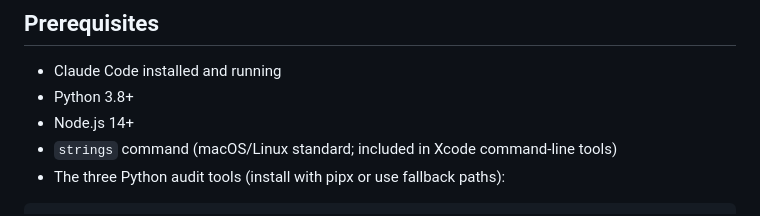
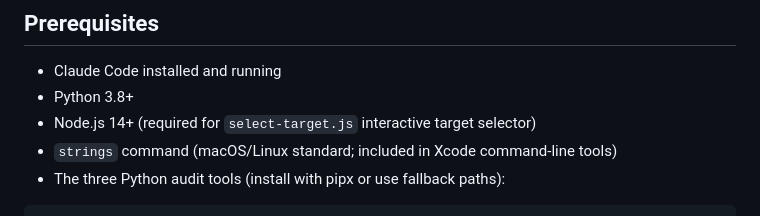
Before and after one commit to yehboy911/Open-Source-Analysis, a Markdown page: README.md, the part around the change. GitHub-like rendering.

```diff
--- a/README.md
+++ b/README.md
@@ -16,7 +16,7 @@ A Claude Code agentic pipeline for auditing open-source license compliance in C/
 
 - Claude Code installed and running
 - Python 3.8+
-- Node.js 14+
+- Node.js 14+ (required for `select-target.js` interactive target selector)
 - `strings` command (macOS/Linux standard; included in Xcode command-line tools)
 - The three Python audit tools (install with pipx or use fallback paths):
 
```
Also changed, not shown: framework/CLAUDE.md (+1 -1 lines).
